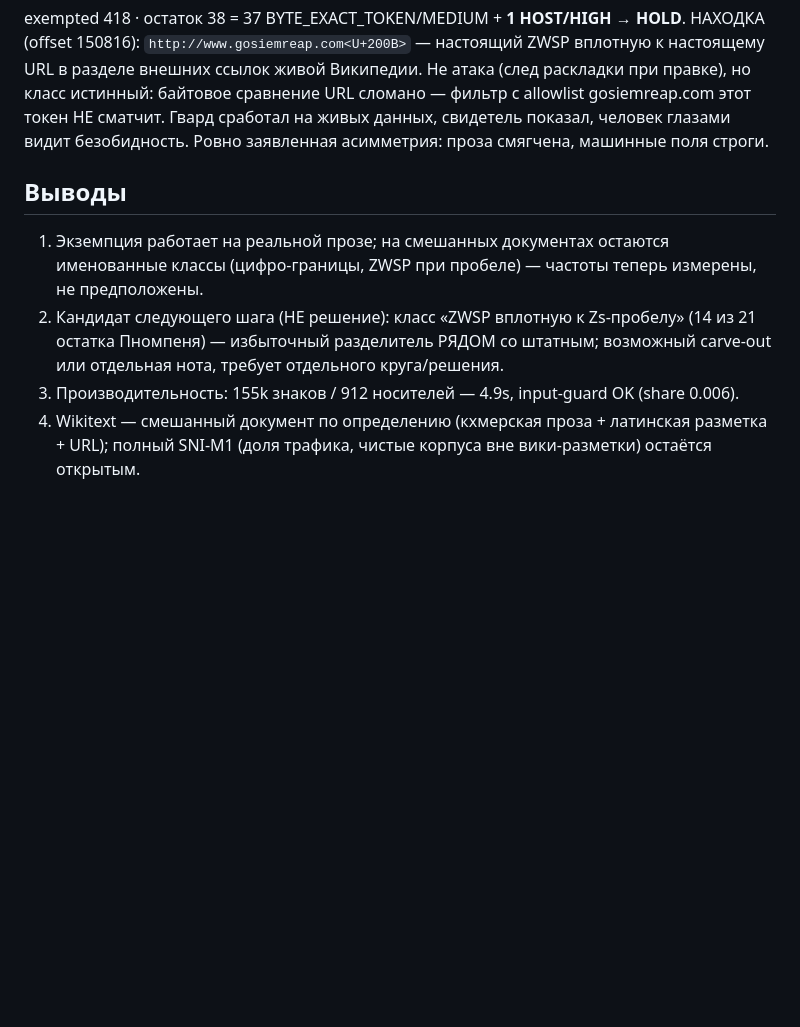
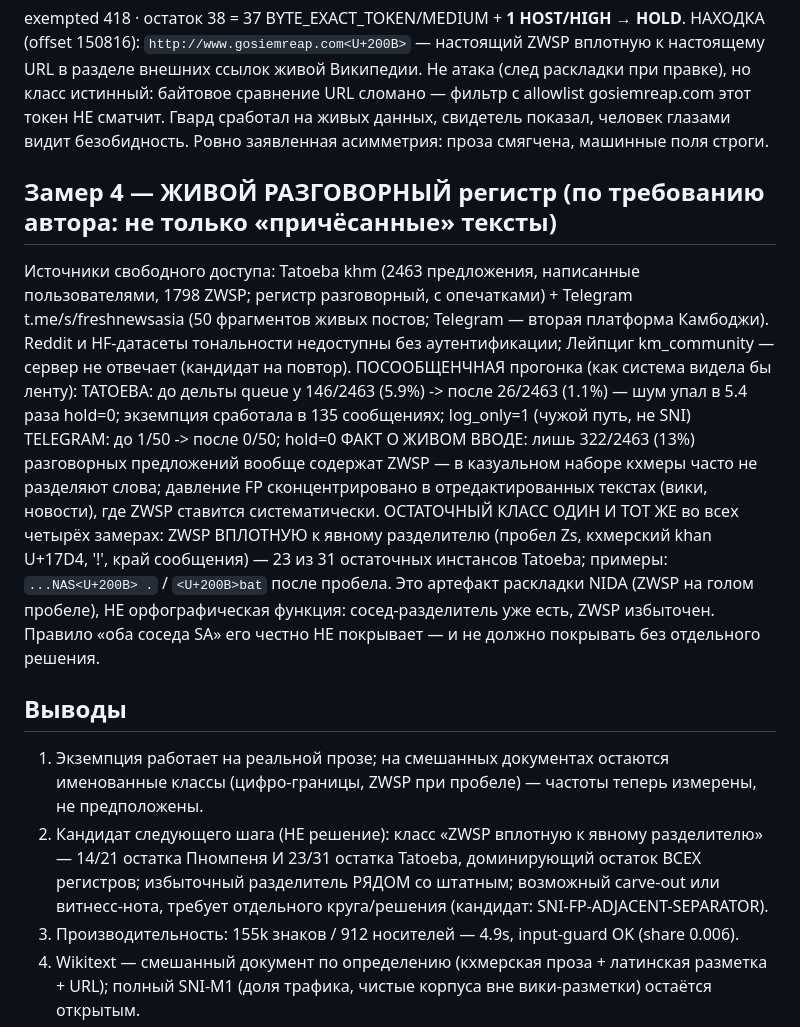
Before and after one commit to Rus1978Rus/msl_mip, a Markdown page: conveyor_runs/SNI_FIELD_MEASURE_2026-08-06.md, the part around the change. GitHub-like rendering; blank space fills up the shorter version.

Commit message:
SNI field measure, part 2: the living colloquial register, per-message
The author required checking on real social text, not polished documents.
Freely accessible sources found: Tatoeba khm (2463 user-written sentences,
1798 ZWSP, casual register with typos) and Telegram public channel previews
(Telegram is Cambodia's #2 platform). Reddit and the HF sentiment datasets are
auth-gated; Leipzig km_community server unreachable (retry candidate).

Per-message results, before vs after the delta:
- Tatoeba: 146/2463 messages (5.9%) would have queued before; 26 (1.1%) after.
  Noise down 5.4x, zero false holds, exemption fired in 135 messages.
- Telegram: 1/50 before, 0/50 after.

Two field facts worth keeping: only 13% of colloquial sentences contain ZWSP
at all (casual typing skips word separation -- the FP pressure concentrates in
EDITED text), and the residual class is the SAME single class across all four
measures: ZWSP glued to an explicit separator (space, khan, '!', edge) -- a
NIDA bare-spacebar artifact, 23/31 residual instances. Named as candidate
SNI-FP-ADJACENT-SEPARATOR for a future round; the both-neighbours-SA rule
honestly does not cover it and must not without its own decision.

Co-Authored-By: Claude Fable 5 <noreply@anthropic.com>

```diff
--- a/conveyor_runs/SNI_FIELD_MEASURE_2026-08-06.md
+++ b/conveyor_runs/SNI_FIELD_MEASURE_2026-08-06.md
@@ -25,12 +25,32 @@
   человек глазами видит безобидность. Ровно заявленная асимметрия: проза смягчена,
   машинные поля строги.
 
+## Замер 4 — ЖИВОЙ РАЗГОВОРНЫЙ регистр (по требованию автора: не только «причёсанные» тексты)
+Источники свободного доступа: Tatoeba khm (2463 предложения, написанные пользователями,
+1798 ZWSP; регистр разговорный, с опечатками) + Telegram t.me/s/freshnewsasia (50 фрагментов
+живых постов; Telegram — вторая платформа Камбоджи). Reddit и HF-датасеты тональности
+недоступны без аутентификации; Лейпциг km_community — сервер не отвечает (кандидат на повтор).
+ПОСООБЩЕНЧНАЯ прогонка (как система видела бы ленту):
+  TATOEBA:  до дельты queue у 146/2463 (5.9%) -> после 26/2463 (1.1%)  — шум упал в 5.4 раза
+            hold=0; экземпция сработала в 135 сообщениях; log_only=1 (чужой путь, не SNI)
+  TELEGRAM: до 1/50 -> после 0/50; hold=0
+ФАКТ О ЖИВОМ ВВОДЕ: лишь 322/2463 (13%) разговорных предложений вообще содержат ZWSP —
+в казуальном наборе кхмеры часто не разделяют слова; давление FP сконцентрировано
+в отредактированных текстах (вики, новости), где ZWSP ставится систематически.
+ОСТАТОЧНЫЙ КЛАСС ОДИН И ТОТ ЖЕ во всех четырёх замерах: ZWSP ВПЛОТНУЮ к явному
+разделителю (пробел Zs, кхмерский khan U+17D4, '!', край сообщения) — 23 из 31 остаточных
+инстансов Tatoeba; примеры: `...NAS<U+200B> .` / `<U+200B>bat` после пробела.
+Это артефакт раскладки NIDA (ZWSP на голом пробеле), НЕ орфографическая функция:
+сосед-разделитель уже есть, ZWSP избыточен. Правило «оба соседа SA» его честно НЕ
+покрывает — и не должно покрывать без отдельного решения.
+
 ## Выводы
 1. Экземпция работает на реальной прозе; на смешанных документах остаются именованные
    классы (цифро-границы, ZWSP при пробеле) — частоты теперь измерены, не предположены.
-2. Кандидат следующего шага (НЕ решение): класс «ZWSP вплотную к Zs-пробелу» (14 из 21
-   остатка Пномпеня) — избыточный разделитель РЯДОМ со штатным; возможный carve-out или
-   отдельная нота, требует отдельного круга/решения.
+2. Кандидат следующего шага (НЕ решение): класс «ZWSP вплотную к явному разделителю» —
+   14/21 остатка Пномпеня И 23/31 остатка Tatoeba, доминирующий остаток ВСЕХ регистров;
+   избыточный разделитель РЯДОМ со штатным; возможный carve-out или витнесс-нота,
+   требует отдельного круга/решения (кандидат: SNI-FP-ADJACENT-SEPARATOR).
 3. Производительность: 155k знаков / 912 носителей — 4.9s, input-guard OK (share 0.006).
 4. Wikitext — смешанный документ по определению (кхмерская проза + латинская разметка +
    URL); полный SNI-M1 (доля трафика, чистые корпуса вне вики-разметки) остаётся открытым.
```
